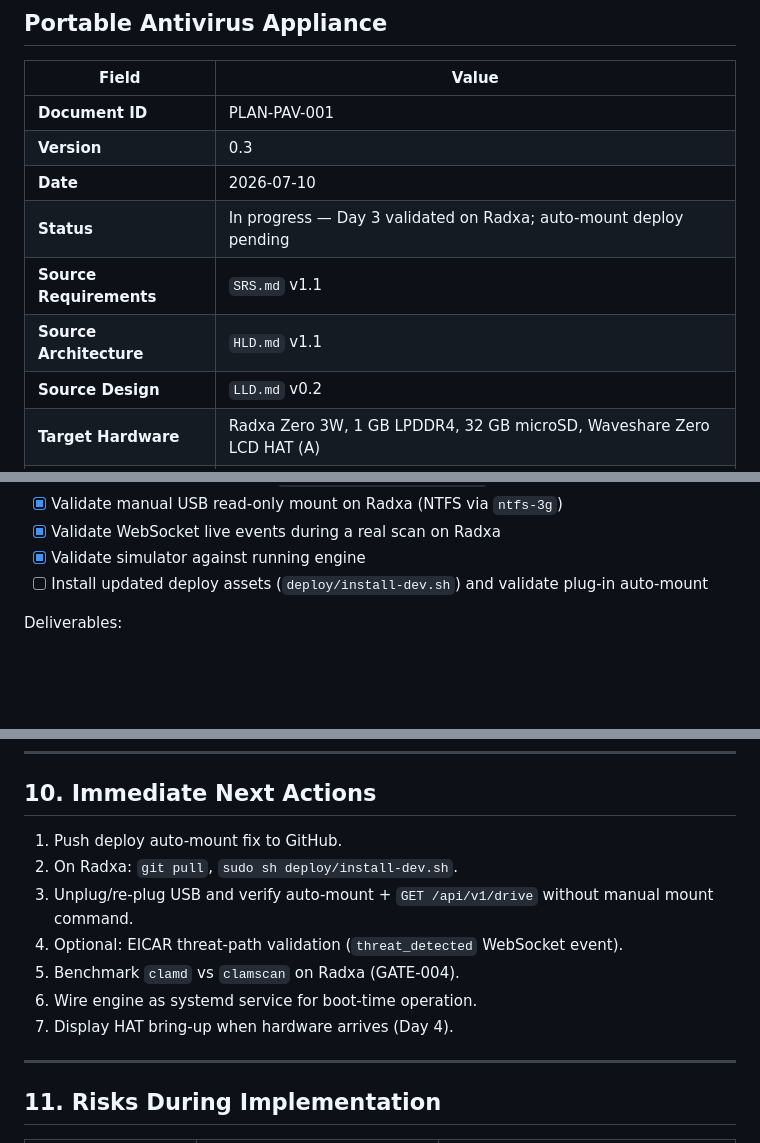
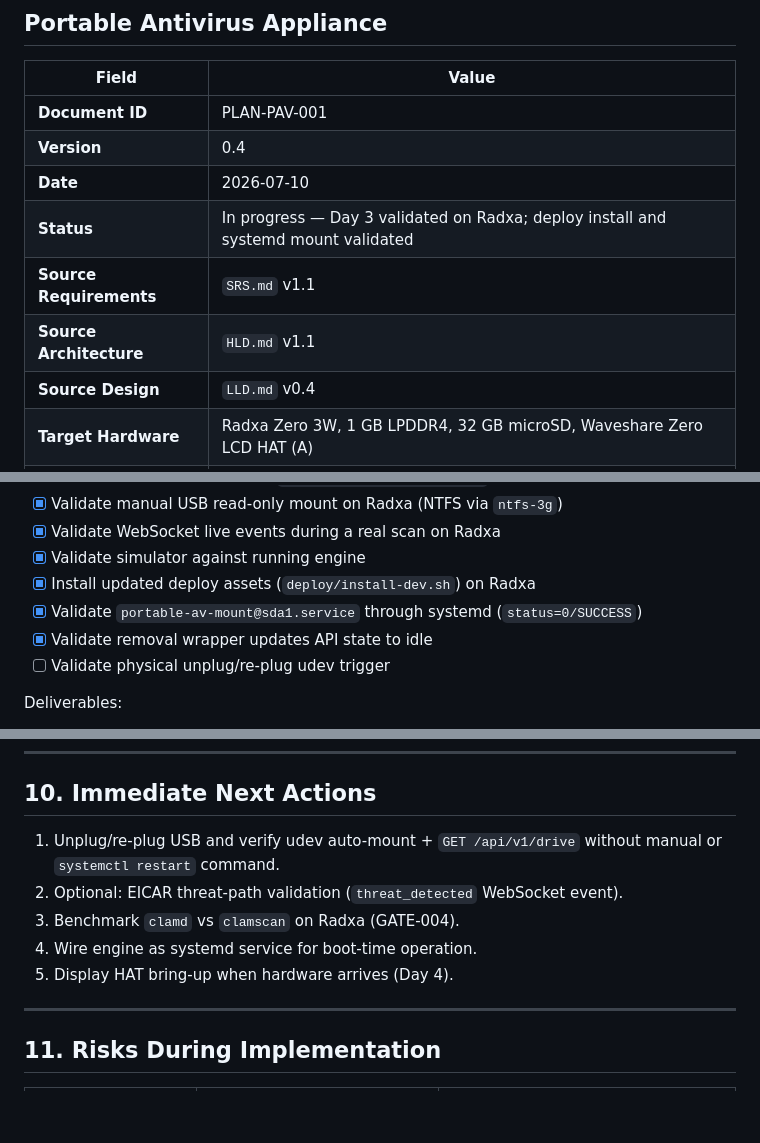
Before and after one commit to ranhaber/portable-antivirus, a Markdown page: IMPLEMENTATION_PLAN.md, 3 parts joined by grey strips. GitHub-like rendering; blank space fills up the shorter version.

```diff
--- a/IMPLEMENTATION_PLAN.md
+++ b/IMPLEMENTATION_PLAN.md
@@ -5,12 +5,12 @@
 | Field | Value |
 |---|---|
 | **Document ID** | PLAN-PAV-001 |
-| **Version** | 0.3 |
+| **Version** | 0.4 |
 | **Date** | 2026-07-10 |
-| **Status** | In progress — Day 3 validated on Radxa; auto-mount deploy pending |
+| **Status** | In progress — Day 3 validated on Radxa; deploy install and systemd mount validated |
 | **Source Requirements** | `SRS.md` v1.1 |
 | **Source Architecture** | `HLD.md` v1.1 |
-| **Source Design** | `LLD.md` v0.2 |
+| **Source Design** | `LLD.md` v0.4 |
 | **Target Hardware** | Radxa Zero 3W, 1 GB LPDDR4, 32 GB microSD, Waveshare Zero LCD HAT (A) |
 | **Target OS** | Armbian Ubuntu 24.04 Noble Minimal (CLI), vendor kernel 6.1.115 |
 | **Repository** | https://github.com/ranhaber/portable-antivirus.git |
@@ -164,7 +164,10 @@ Tasks:
 - [x] Validate manual USB read-only mount on Radxa (NTFS via `ntfs-3g`)
 - [x] Validate WebSocket live events during a real scan on Radxa
 - [x] Validate simulator against running engine
-- [ ] Install updated deploy assets (`deploy/install-dev.sh`) and validate plug-in auto-mount
+- [x] Install updated deploy assets (`deploy/install-dev.sh`) on Radxa
+- [x] Validate `portable-av-mount@sda1.service` through systemd (`status=0/SUCCESS`)
+- [x] Validate removal wrapper updates API state to idle
+- [ ] Validate physical unplug/re-plug udev trigger
 
 Deliverables:
 
@@ -297,13 +300,11 @@ python tools/display_simulator.py
 
 ## 10. Immediate Next Actions
 
-1. Push deploy auto-mount fix to GitHub.
-2. On Radxa: `git pull`, `sudo sh deploy/install-dev.sh`.
-3. Unplug/re-plug USB and verify auto-mount + `GET /api/v1/drive` without manual mount command.
-4. Optional: EICAR threat-path validation (`threat_detected` WebSocket event).
-5. Benchmark `clamd` vs `clamscan` on Radxa (GATE-004).
-6. Wire engine as systemd service for boot-time operation.
-7. Display HAT bring-up when hardware arrives (Day 4).
+1. Unplug/re-plug USB and verify udev auto-mount + `GET /api/v1/drive` without manual or `systemctl restart` command.
+2. Optional: EICAR threat-path validation (`threat_detected` WebSocket event).
+3. Benchmark `clamd` vs `clamscan` on Radxa (GATE-004).
+4. Wire engine as systemd service for boot-time operation.
+5. Display HAT bring-up when hardware arrives (Day 4).
 
 ---
 
```
Also changed, not shown: other parts of IMPLEMENTATION_PLAN.md (+4 -3 lines), LLD.md (+6 -3 lines), README.md (+2 -1 lines).
